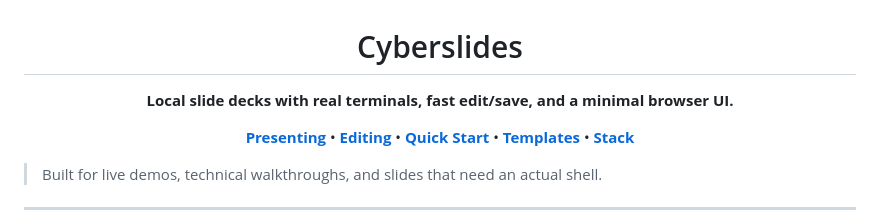
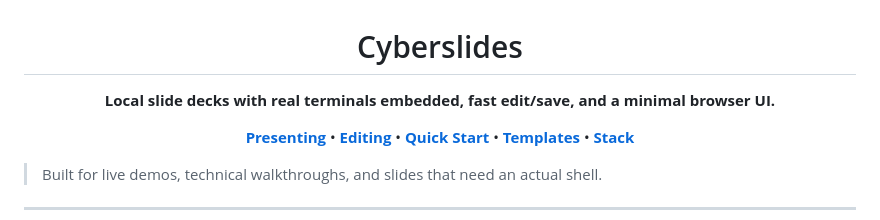
Before and after one commit to crtvrffnrt/cyberslides, a Markdown page: README.md, the part around the change. GitHub-like rendering.

Commit message:
Refactor

```diff
--- a/README.md
+++ b/README.md
@@ -1,7 +1,7 @@
 <div align="center">
   <h1>Cyberslides</h1>
 
-  <p><strong>Local slide decks with real terminals, fast edit/save, and a minimal browser UI.</strong></p>
+  <p><strong>Local slide decks with real terminals embedded, fast edit/save, and a minimal browser UI.</strong></p>
 
   <p>
     <a href="#presenting"><strong>Presenting</strong></a> •
```
